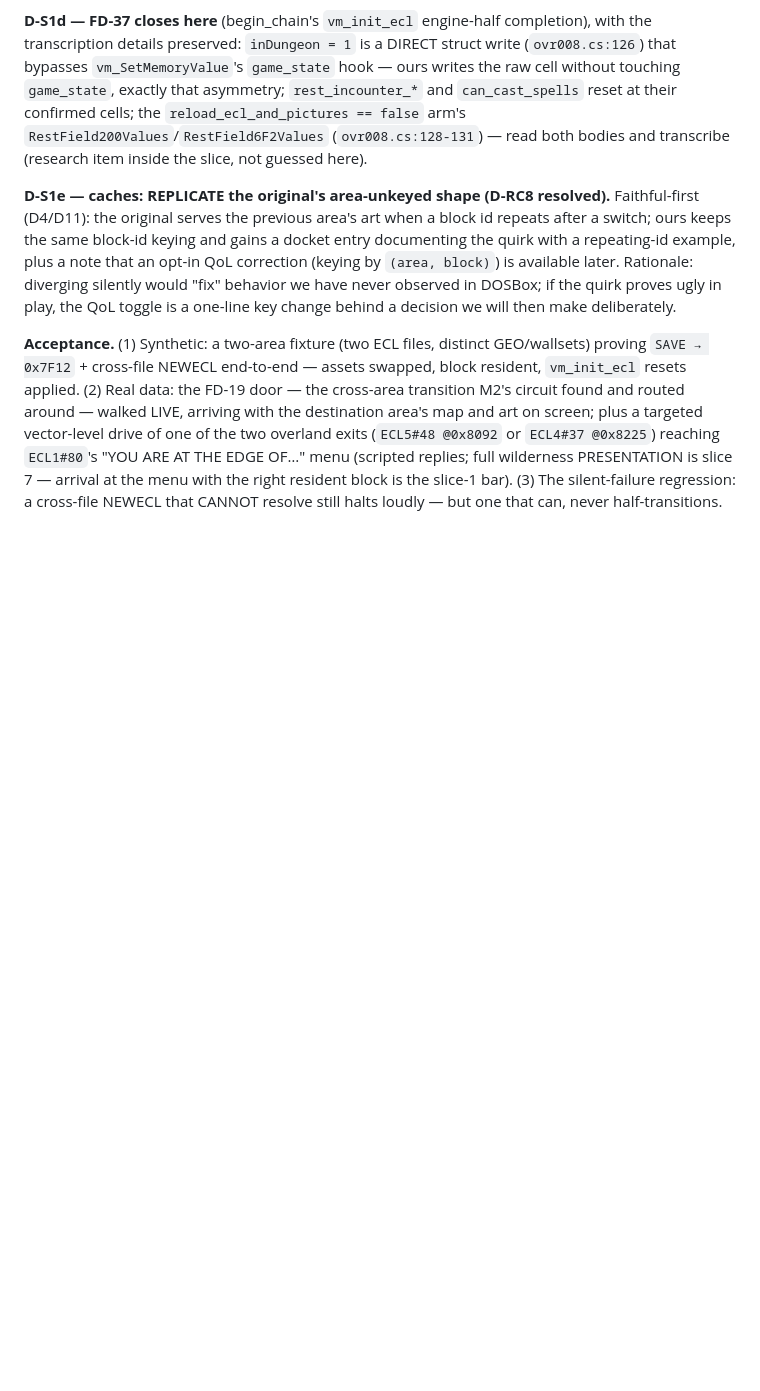
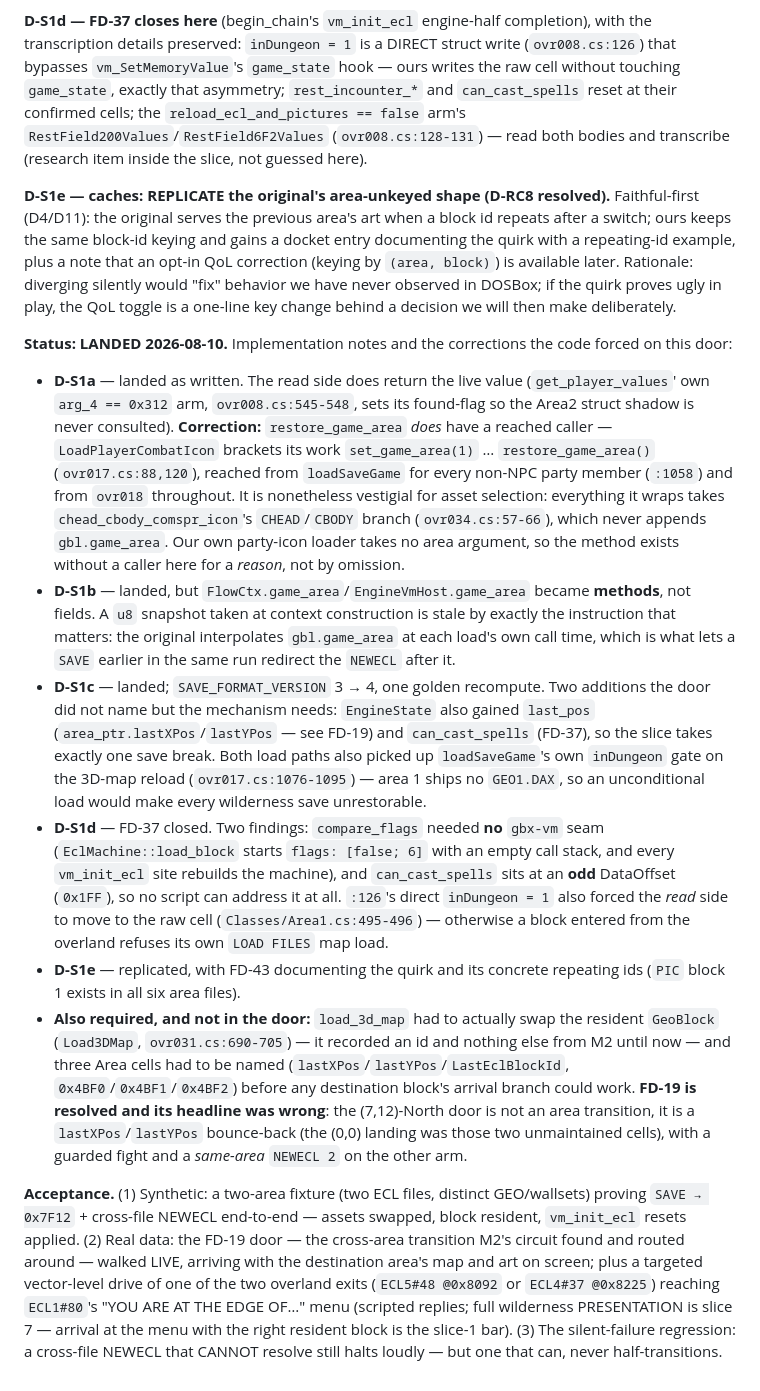
Before and after one commit to bryansh/restrike, a Markdown page: docs/design/roll-credits.md, the part around the change. Drawn GitHub-style; blank space fills up the shorter version.

Commit message:
roll-credits doc: slice 1 landed, with the corrections the code forced
Records against the §5 door what the implementation actually found: the
FlowCtx/EngineVmHost snapshot had to become a live read, restore_game_area
does have a reached caller, compare_flags needed no gbx-vm seam,
can_cast_spells is unaddressable at an odd DataOffset, and both FD-19's
headline and its evidence were wrong. Also names the two additions the door
did not list but the mechanism required: the resident-GEO swap in Load3DMap
and the three named arrival cells.

```diff
--- a/docs/design/roll-credits.md
+++ b/docs/design/roll-credits.md
@@ -230,6 +230,51 @@ correction (keying by `(area, block)`) is available later. Rationale: diverging
 would "fix" behavior we have never observed in DOSBox; if the quirk proves ugly in play,
 the QoL toggle is a one-line key change behind a decision we will then make deliberately.
 
+**Status: LANDED 2026-08-10.** Implementation notes and the corrections the
+code forced on this door:
+
+- **D-S1a** — landed as written. The read side does return the live value
+  (`get_player_values`' own `arg_4 == 0x312` arm, `ovr008.cs:545-548`, sets its
+  found-flag so the Area2 struct shadow is never consulted). **Correction:**
+  `restore_game_area` *does* have a reached caller — `LoadPlayerCombatIcon`
+  brackets its work `set_game_area(1)` … `restore_game_area()`
+  (`ovr017.cs:88,120`), reached from `loadSaveGame` for every non-NPC party
+  member (`:1058`) and from `ovr018` throughout. It is nonetheless vestigial
+  for asset selection: everything it wraps takes `chead_cbody_comspr_icon`'s
+  `CHEAD`/`CBODY` branch (`ovr034.cs:57-66`), which never appends
+  `gbl.game_area`. Our own party-icon loader takes no area argument, so the
+  method exists without a caller here for a *reason*, not by omission.
+- **D-S1b** — landed, but `FlowCtx.game_area`/`EngineVmHost.game_area` became
+  **methods**, not fields. A `u8` snapshot taken at context construction is
+  stale by exactly the instruction that matters: the original interpolates
+  `gbl.game_area` at each load's own call time, which is what lets a `SAVE`
+  earlier in the same run redirect the `NEWECL` after it.
+- **D-S1c** — landed; `SAVE_FORMAT_VERSION` 3 → 4, one golden recompute. Two
+  additions the door did not name but the mechanism needs: `EngineState`
+  also gained `last_pos` (`area_ptr.lastXPos`/`lastYPos` — see FD-19) and
+  `can_cast_spells` (FD-37), so the slice takes exactly one save break. Both
+  load paths also picked up `loadSaveGame`'s own `inDungeon` gate on the
+  3D-map reload (`ovr017.cs:1076-1095`) — area 1 ships no `GEO1.DAX`, so an
+  unconditional load would make every wilderness save unrestorable.
+- **D-S1d** — FD-37 closed. Two findings: `compare_flags` needed **no**
+  `gbx-vm` seam (`EclMachine::load_block` starts `flags: [false; 6]` with an
+  empty call stack, and every `vm_init_ecl` site rebuilds the machine), and
+  `can_cast_spells` sits at an **odd** DataOffset (`0x1FF`), so no script can
+  address it at all. `:126`'s direct `inDungeon = 1` also forced the *read*
+  side to move to the raw cell (`Classes/Area1.cs:495-496`) — otherwise a
+  block entered from the overland refuses its own `LOAD FILES` map load.
+- **D-S1e** — replicated, with FD-43 documenting the quirk and its concrete
+  repeating ids (`PIC` block 1 exists in all six area files).
+- **Also required, and not in the door:** `load_3d_map` had to actually swap
+  the resident `GeoBlock` (`Load3DMap`, `ovr031.cs:690-705`) — it recorded an
+  id and nothing else from M2 until now — and three Area cells had to be named
+  (`lastXPos`/`lastYPos`/`LastEclBlockId`, `0x4BF0`/`0x4BF1`/`0x4BF2`) before
+  any destination block's arrival branch could work. **FD-19 is resolved and
+  its headline was wrong**: the (7,12)-North door is not an area transition,
+  it is a `lastXPos`/`lastYPos` bounce-back (the (0,0) landing was those two
+  unmaintained cells), with a guarded fight and a *same-area* `NEWECL 2` on
+  the other arm.
+
 **Acceptance.** (1) Synthetic: a two-area fixture (two ECL files, distinct GEO/wallsets)
 proving `SAVE → 0x7F12` + cross-file NEWECL end-to-end — assets swapped, block resident,
 `vm_init_ecl` resets applied. (2) Real data: the FD-19 door — the cross-area transition
```
